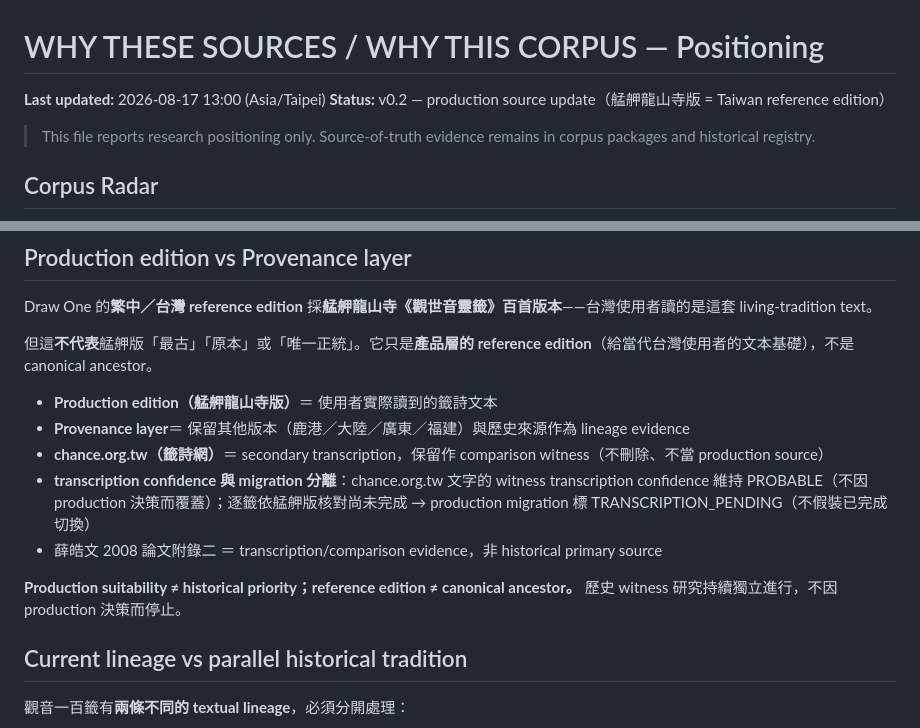
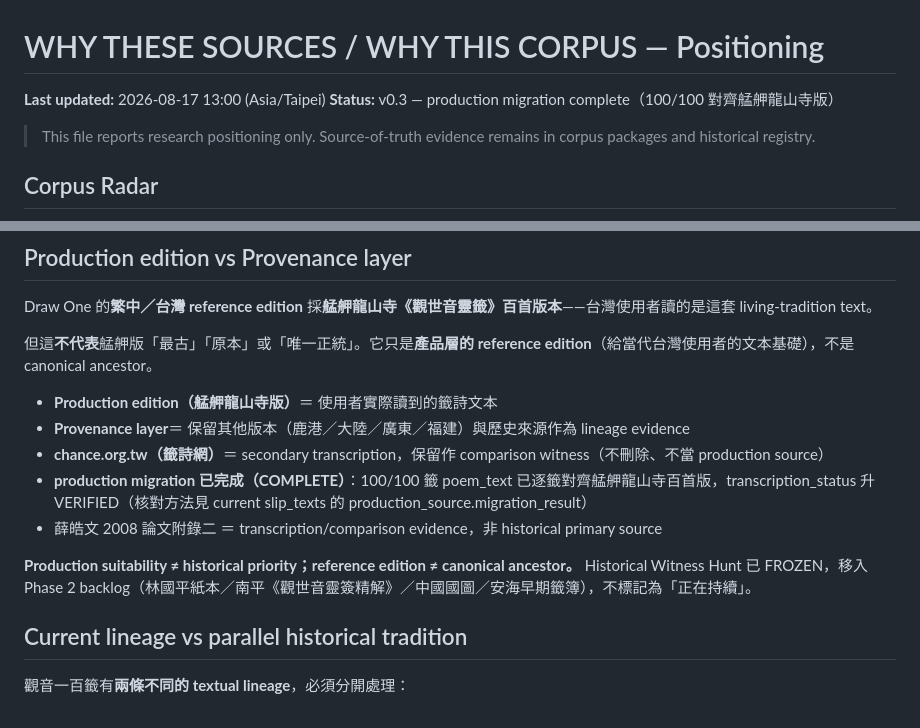
Before and after one commit to Crystal32378/draw-one, a Markdown page: docs/POSITIONING.md, 2 parts joined by grey strips. GitHub-like rendering.

Commit message:
docs: POSITIONING v0.3 — production migration complete + Historical Witness Hunt FROZEN
- TRANSCRIPTION_PENDING → COMPLETE（100/100 已對齊艋舺版，VERIFIED 方法依 slip_texts）
- Historical Witness Hunt = FROZEN / Phase 2 backlog，不寫成正在持續

```diff
--- a/docs/POSITIONING.md
+++ b/docs/POSITIONING.md
@@ -1,7 +1,7 @@
 # WHY THESE SOURCES / WHY THIS CORPUS — Positioning
 
 **Last updated:** 2026-08-17 13:00 (Asia/Taipei)
-**Status:** v0.2 — production source update（艋舺龍山寺版 = Taiwan reference edition）
+**Status:** v0.3 — production migration complete（100/100 對齊艋舺龍山寺版）
 
 > This file reports research positioning only. Source-of-truth evidence remains in corpus packages and historical registry.
 
@@ -30,10 +30,10 @@ Draw One 的**繁中／台灣 reference edition** 採**艋舺龍山寺《觀世
 - **Production edition（艋舺龍山寺版）**＝ 使用者實際讀到的籤詩文本
 - **Provenance layer**＝ 保留其他版本（鹿港／大陸／廣東／福建）與歷史來源作為 lineage evidence
 - **chance.org.tw（籤詩網）**＝ secondary transcription，保留作 comparison witness（不刪除、不當 production source）
-- **transcription confidence 與 migration 分離**：chance.org.tw 文字的 witness transcription confidence 維持 PROBABLE（不因 production 決策而覆蓋）；逐籤依艋舺版核對尚未完成 → production migration 標 TRANSCRIPTION_PENDING（不假裝已完成切換）
+- **production migration 已完成（COMPLETE）**：100/100 籤 poem_text 已逐籤對齊艋舺龍山寺百首版，transcription_status 升 VERIFIED（核對方法見 current slip_texts 的 production_source.migration_result）
 - 薛皓文 2008 論文附錄二 ＝ transcription/comparison evidence，非 historical primary source
 
-**Production suitability ≠ historical priority；reference edition ≠ canonical ancestor。** 歷史 witness 研究持續獨立進行，不因 production 決策而停止。
+**Production suitability ≠ historical priority；reference edition ≠ canonical ancestor。** Historical Witness Hunt 已 FROZEN，移入 Phase 2 backlog（林國平紙本／南平《觀世音靈簽精解》／中國國圖／安海早期籤簿），不標記為「正在持續」。
 
 ## Current lineage vs parallel historical tradition
 
```
